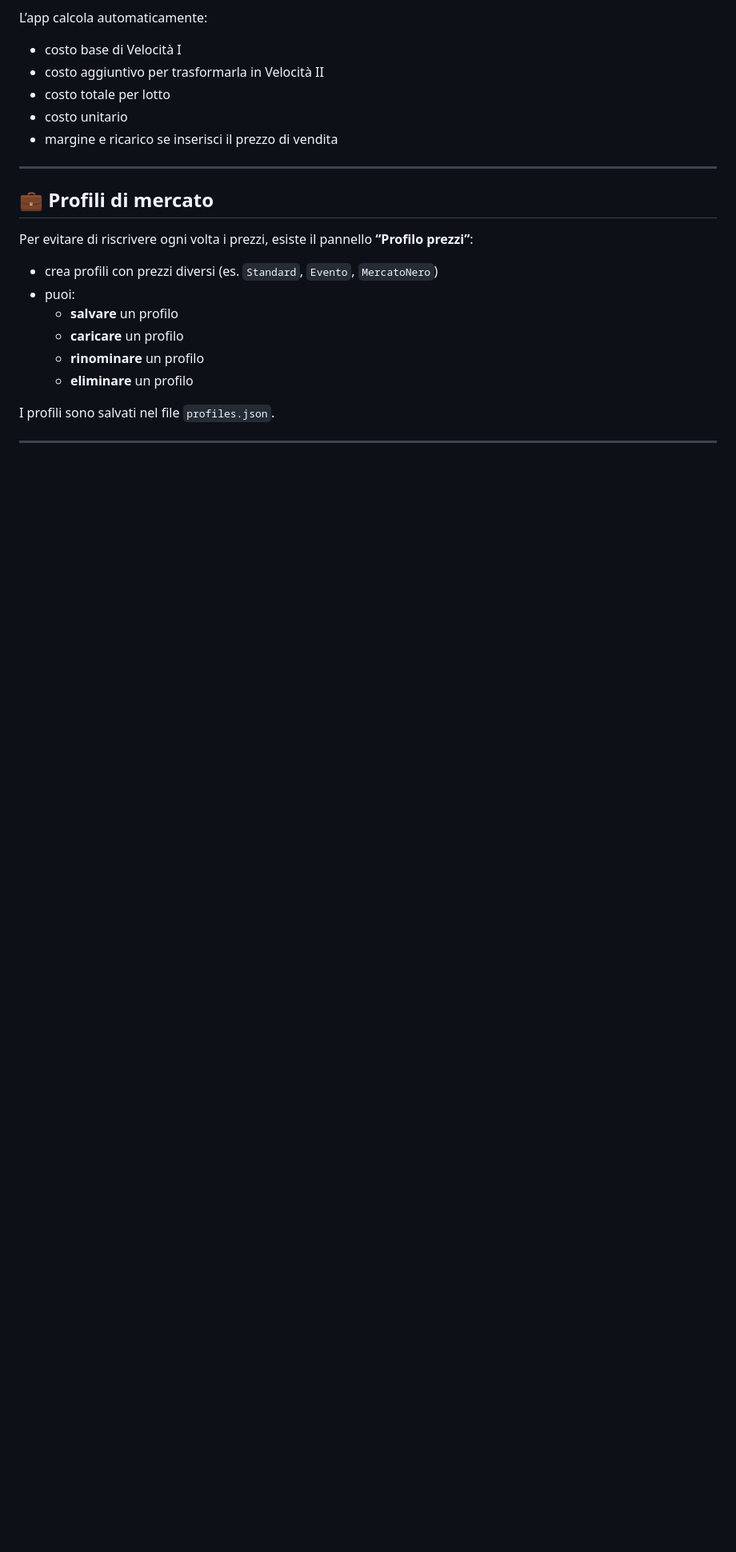
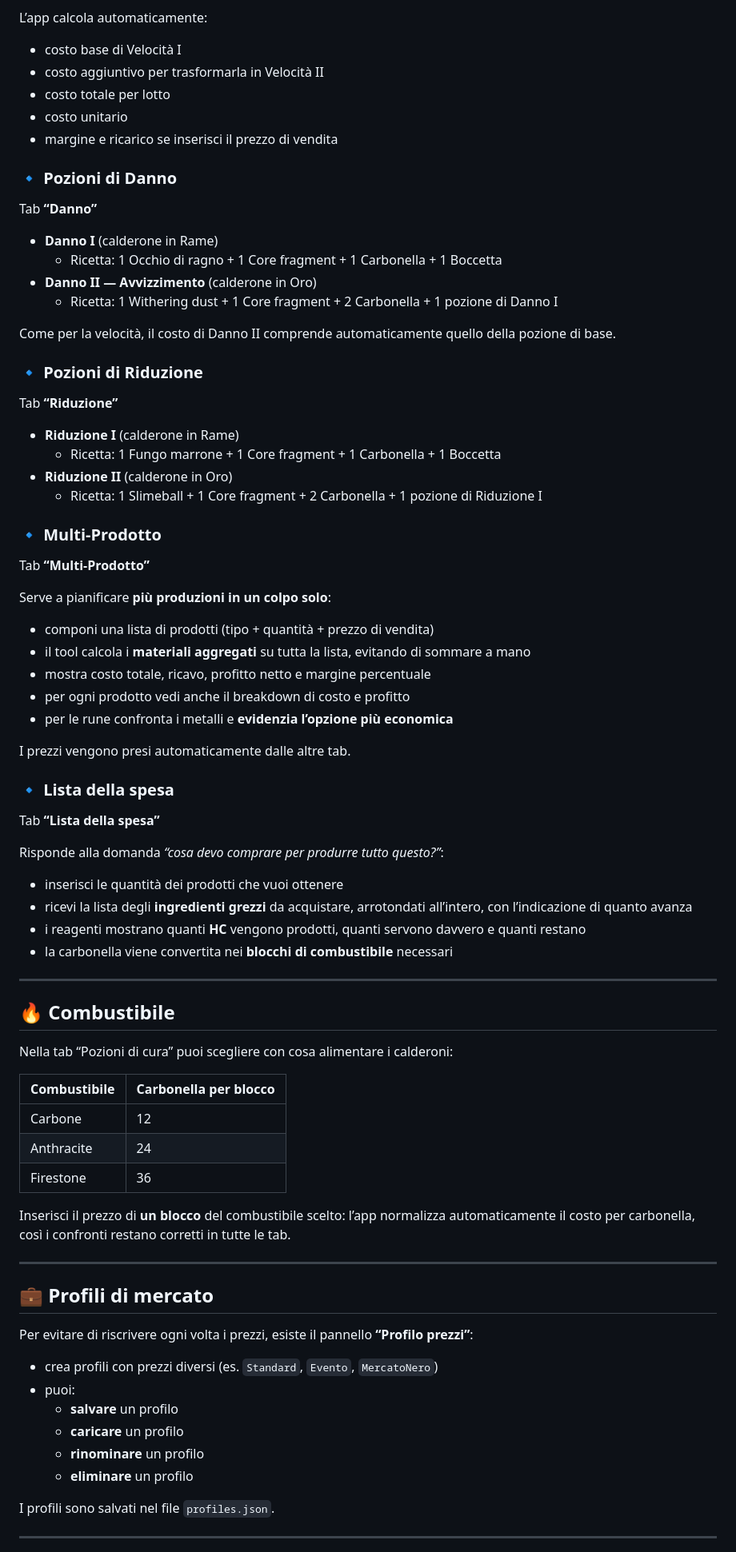
Before and after one commit to ILGUERRIERO22/ElysiumPozioni, a Markdown page: README.MD, the part around one of its changes. Shown at 80% size. GitHub-like rendering; blank space fills up the shorter version.

```diff
--- a/README.MD
+++ b/README.MD
@@ -150,6 +158,71 @@ L’app calcola automaticamente:
 - costo unitario
 - margine e ricarico se inserisci il prezzo di vendita
 
+### 🔹 Pozioni di Danno
+
+Tab **“Danno”**
+
+- **Danno I** (calderone in Rame)
+  - Ricetta: 1 Occhio di ragno + 1 Core fragment + 1 Carbonella + 1 Boccetta
+- **Danno II — Avvizzimento** (calderone in Oro)
+  - Ricetta: 1 Withering dust + 1 Core fragment + 2 Carbonella + 1 pozione di Danno I
+
+Come per la velocità, il costo di Danno II comprende automaticamente quello
+della pozione di base.
+
+### 🔹 Pozioni di Riduzione
+
+Tab **“Riduzione”**
+
+- **Riduzione I** (calderone in Rame)
+  - Ricetta: 1 Fungo marrone + 1 Core fragment + 1 Carbonella + 1 Boccetta
+- **Riduzione II** (calderone in Oro)
+  - Ricetta: 1 Slimeball + 1 Core fragment + 2 Carbonella + 1 pozione di Riduzione I
+
+### 🔹 Multi-Prodotto
+
+Tab **“Multi-Prodotto”**
+
+Serve a pianificare **più produzioni in un colpo solo**:
+
+- componi una lista di prodotti (tipo + quantità + prezzo di vendita)
+- il tool calcola i **materiali aggregati** su tutta la lista, evitando di
+  sommare a mano
+- mostra costo totale, ricavo, profitto netto e margine percentuale
+- per ogni prodotto vedi anche il breakdown di costo e profitto
+- per le rune confronta i metalli e **evidenzia l’opzione più economica**
+
+I prezzi vengono presi automaticamente dalle altre tab.
+
+### 🔹 Lista della spesa
+
+Tab **“Lista della spesa”**
+
+Risponde alla domanda *“cosa devo comprare per produrre tutto questo?”*:
+
+- inserisci le quantità dei prodotti che vuoi ottenere
+- ricevi la lista degli **ingredienti grezzi** da acquistare, arrotondati
+  all’intero, con l’indicazione di quanto avanza
+- i reagenti mostrano quanti **HC** vengono prodotti, quanti servono davvero e
+  quanti restano
+- la carbonella viene convertita nei **blocchi di combustibile** necessari
+
+---
+
+## 🔥 Combustibile
+
+Nella tab “Pozioni di cura” puoi scegliere con cosa alimentare i calderoni:
+
+| Combustibile | Carbonella per blocco |
+|--------------|----------------------|
+| Carbone      | 12                   |
+| Anthracite   | 24                   |
+| Firestone    | 36                   |
+
+Inserisci il prezzo di **un blocco** del combustibile scelto: l’app normalizza
+automaticamente il costo per carbonella, così i confronti restano corretti in
+tutte le tab.
+
 ---
 
 ## 💼 Profili di mercato
```
Also changed, not shown: other parts of README.MD (+49 -0 lines).
